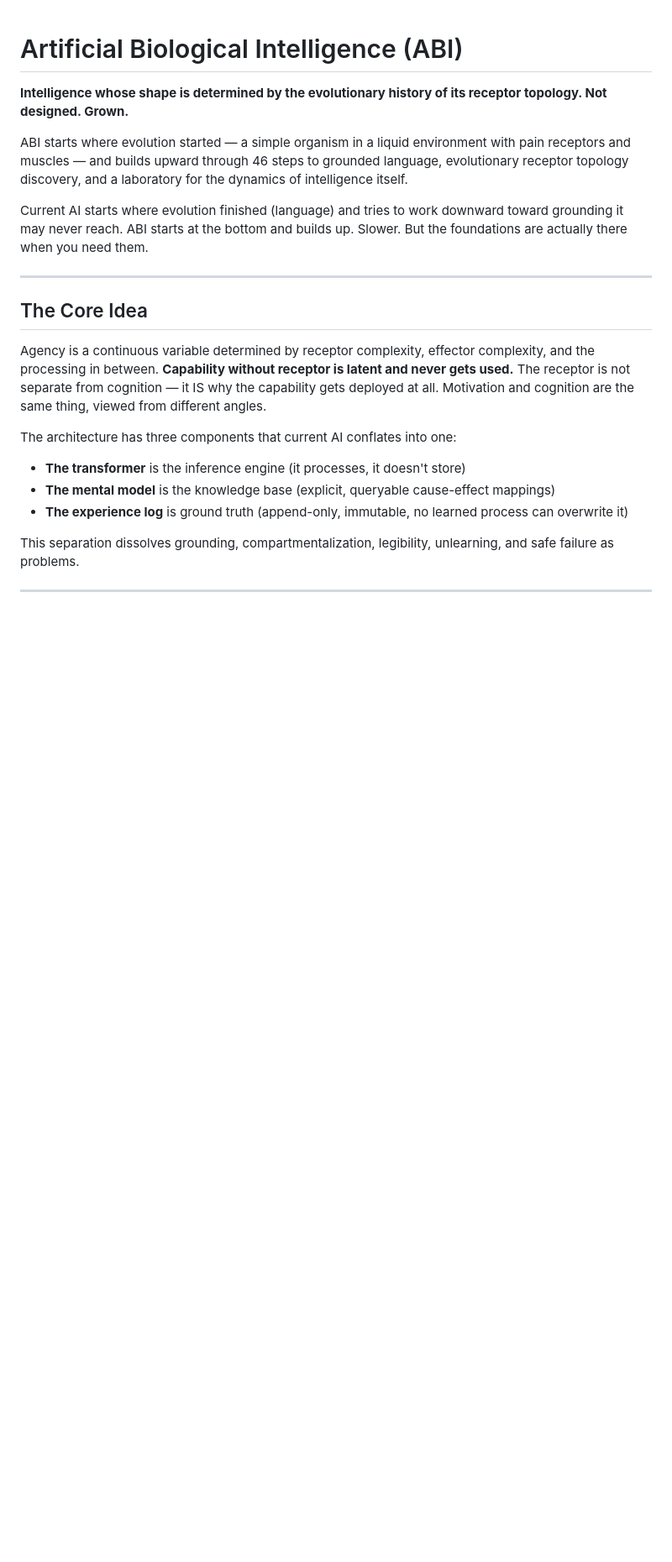
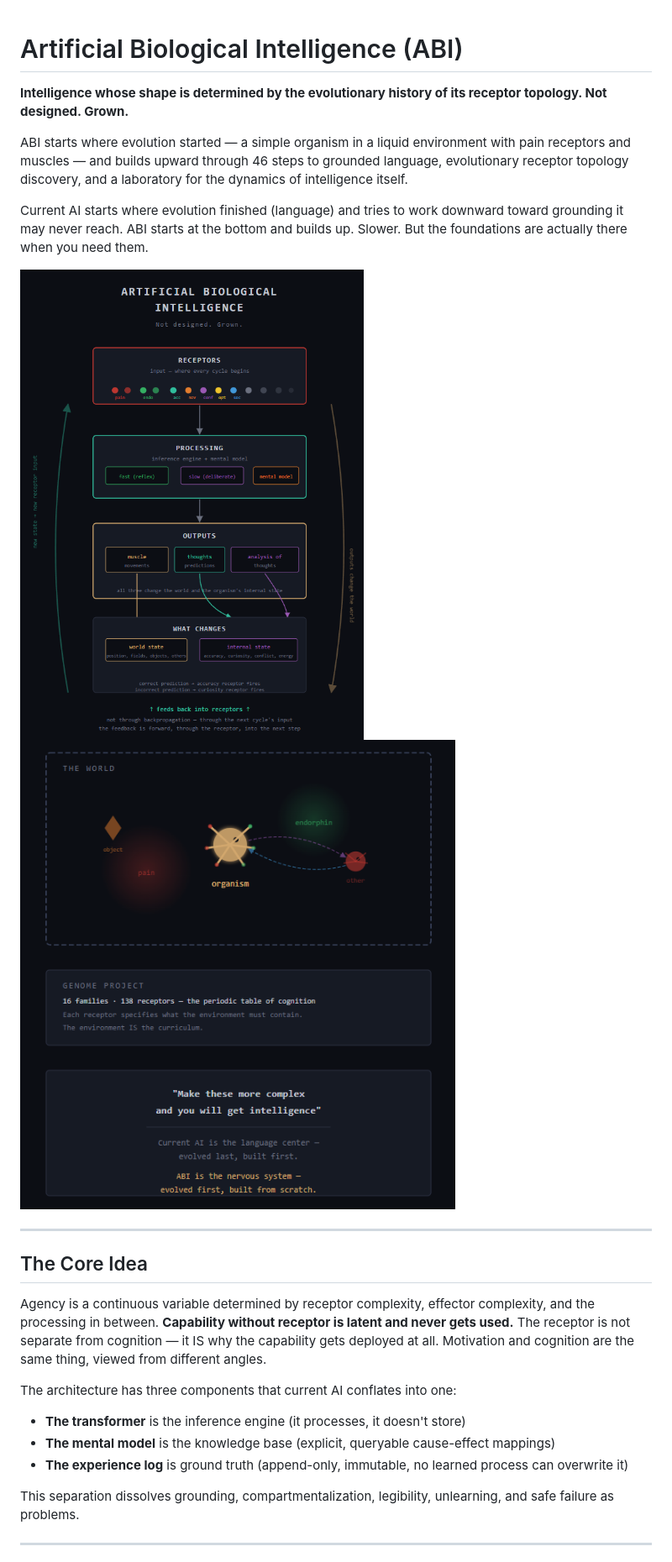
Before and after one commit to ameritusweb/ArtificialBiologicalIntelligence, a Markdown page: README.md, the part around the change. Shown at 84% size. Drawn GitHub-style; blank space fills up the shorter version.

Commit message:
Add images to README for ABI explanation
Added images to illustrate the ABI concept.

```diff
--- a/README.md
+++ b/README.md
@@ -5,6 +5,9 @@
 ABI starts where evolution started — a simple organism in a liquid environment with pain receptors and muscles — and builds upward through 46 steps to grounded language, evolutionary receptor topology discovery, and a laboratory for the dynamics of intelligence itself.
 
 Current AI starts where evolution finished (language) and tries to work downward toward grounding it may never reach. ABI starts at the bottom and builds up. Slower. But the foundations are actually there when you need them.
+
+![ABI 1](abi-1.png)
+![ABI 2](abi-2.png)
 
 ---
 
```
